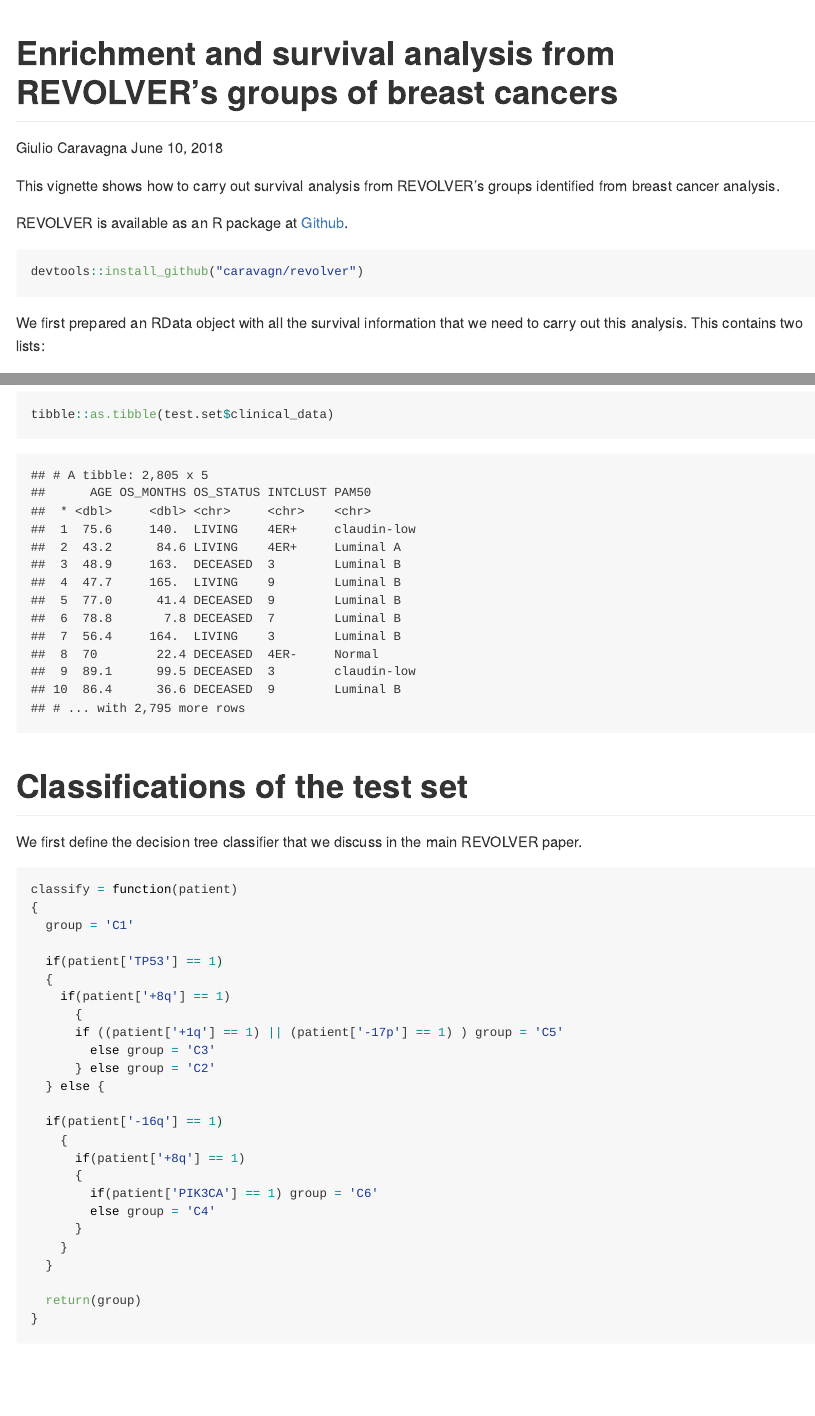
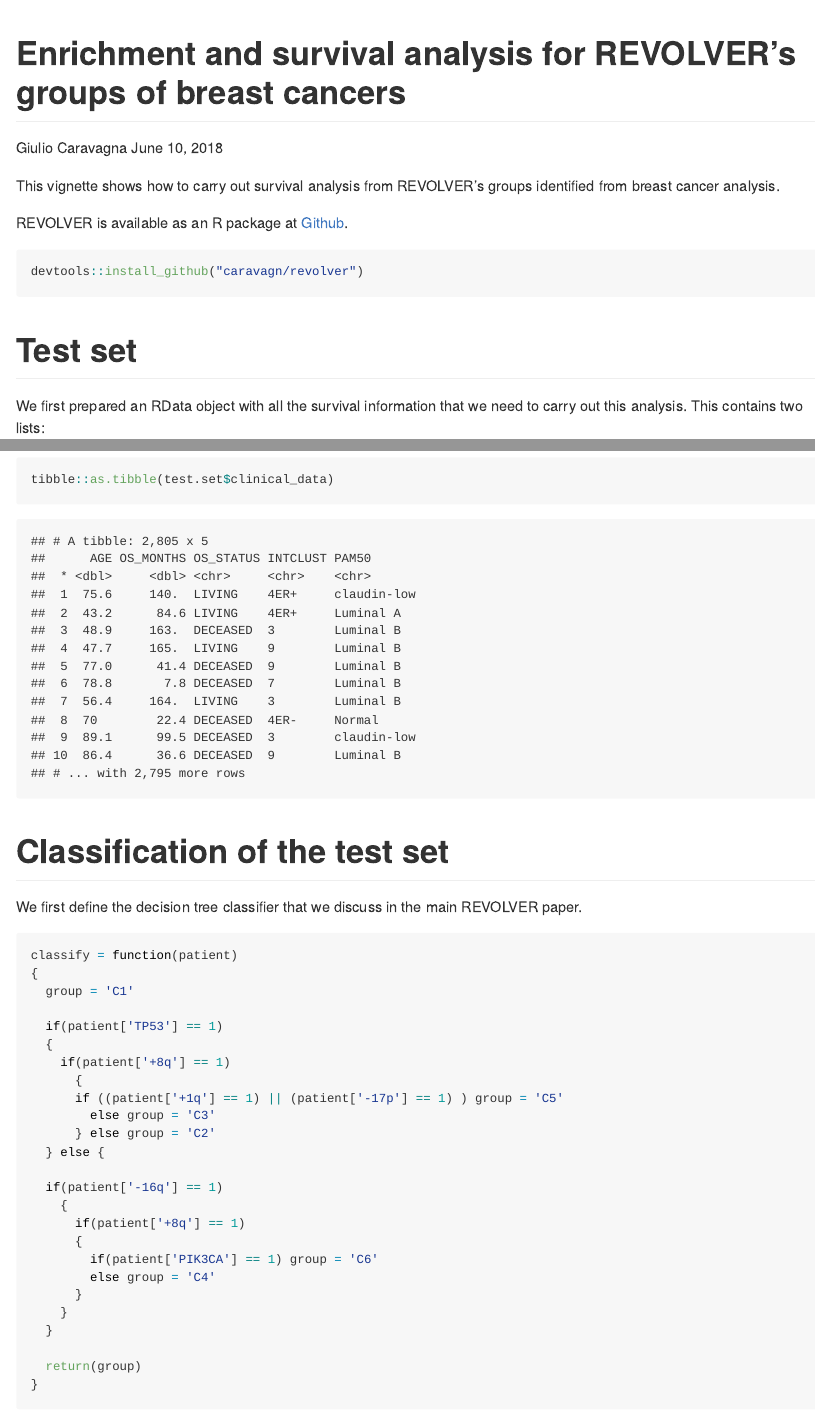
Before and after one commit to caravagn/revolver.misc, an R Markdown document (vignette_survival_Breast_Yates_et_al/vignette_survival_Breast_Yates_et_al.Rmd): the page in a window 1100 px wide, from its top, and a second part further down, joined at a grey line. The pictures show the output file vignette_survival_Breast_Yates_et_al/vignette_survival_Breast_Yates_et_al.md that the author committed with the source, drawn offline in the style of GitHub.

Commit message:
Breast survival

````diff
--- a/vignette_survival_Breast_Yates_et_al/vignette_survival_Breast_Yates_et_al.Rmd
+++ b/vignette_survival_Breast_Yates_et_al/vignette_survival_Breast_Yates_et_al.Rmd
@@ -1,5 +1,5 @@
 ---
-title: "Enrichment and survival analysis from REVOLVER’s groups of breast cancers"
+title: "Enrichment and survival analysis for REVOLVER’s groups of breast cancers"
 author: "Giulio Caravagna"
 institute: "Institute for Cancer Research"
 date: "June 10, 2018"
@@ -15,6 +15,7 @@ REVOLVER is available as an R package at [Github](https://github.com/caravagn/re
 devtools::install_github("caravagn/revolver")
 ```
 
+# Test set
 
 We first prepared an RData object with all the survival information that we need to carry out this analysis. This contains two lists:
 
@@ -34,7 +35,7 @@ tibble::as.tibble(test.set$data)
 tibble::as.tibble(test.set$clinical_data)
 ```
 
-# Classifications of the test set
+# Classification of the test set
 
 We first define the decision tree classifier that we discuss in the main REVOLVER paper.
 ```{r}
````
Also changed, not shown: vignette_survival_Breast_Yates_et_al/vignette_survival_Breast_Yates_et_al.md.
